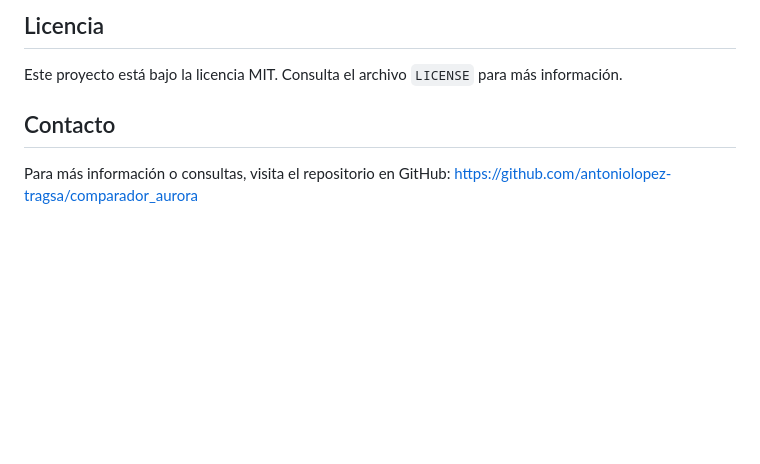
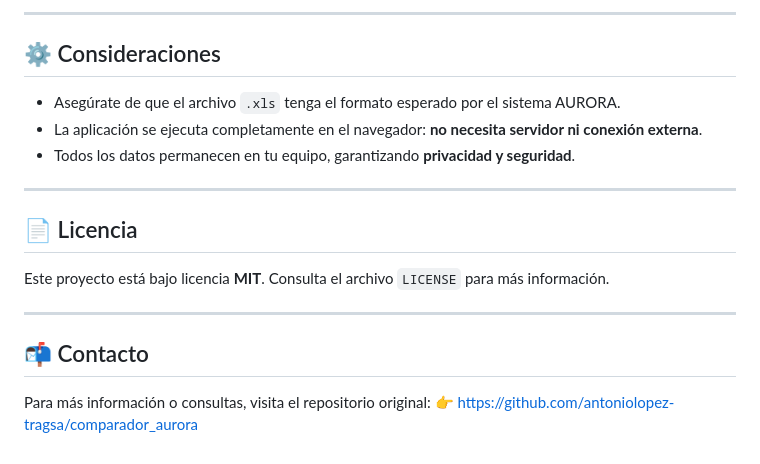
Before and after one commit to antoniolopez-tragsa/comparador_aurora, a Markdown page: README.md, the part around one of its changes. Rendered like a GitHub page; blank space fills up the shorter version.

Commit message:
Actualizado README.md

```diff
--- a/README.md
+++ b/README.md
@@ -58,7 +87,22 @@ Este proyecto es una aplicación web estática que permite visualizar listados d
 
-## Licencia
-Este proyecto está bajo la licencia MIT. Consulta el archivo `LICENSE` para más información.
+---
 
-## Contacto
-Para más información o consultas, visita el repositorio en GitHub:
-[https://github.com/antoniolopez-tragsa/comparador_aurora](https://github.com/antoniolopez-tragsa/comparador_aurora)
+## ⚙️ Consideraciones
+
+* Asegúrate de que el archivo `.xls` tenga el formato esperado por el sistema AURORA.
+* La aplicación se ejecuta completamente en el navegador: **no necesita servidor ni conexión externa**.
+* Todos los datos permanecen en tu equipo, garantizando **privacidad y seguridad**.
+
+---
+
+## 📄 Licencia
+
+Este proyecto está bajo licencia **MIT**.
+Consulta el archivo `LICENSE` para más información.
+
+---
+
+## 📬 Contacto
+
+Para más información o consultas, visita el repositorio original:
+👉 [https://github.com/antoniolopez-tragsa/comparador_aurora](https://github.com/antoniolopez-tragsa/comparador_aurora)
```
Also changed, not shown: other parts of README.md (+71 -42 lines).
